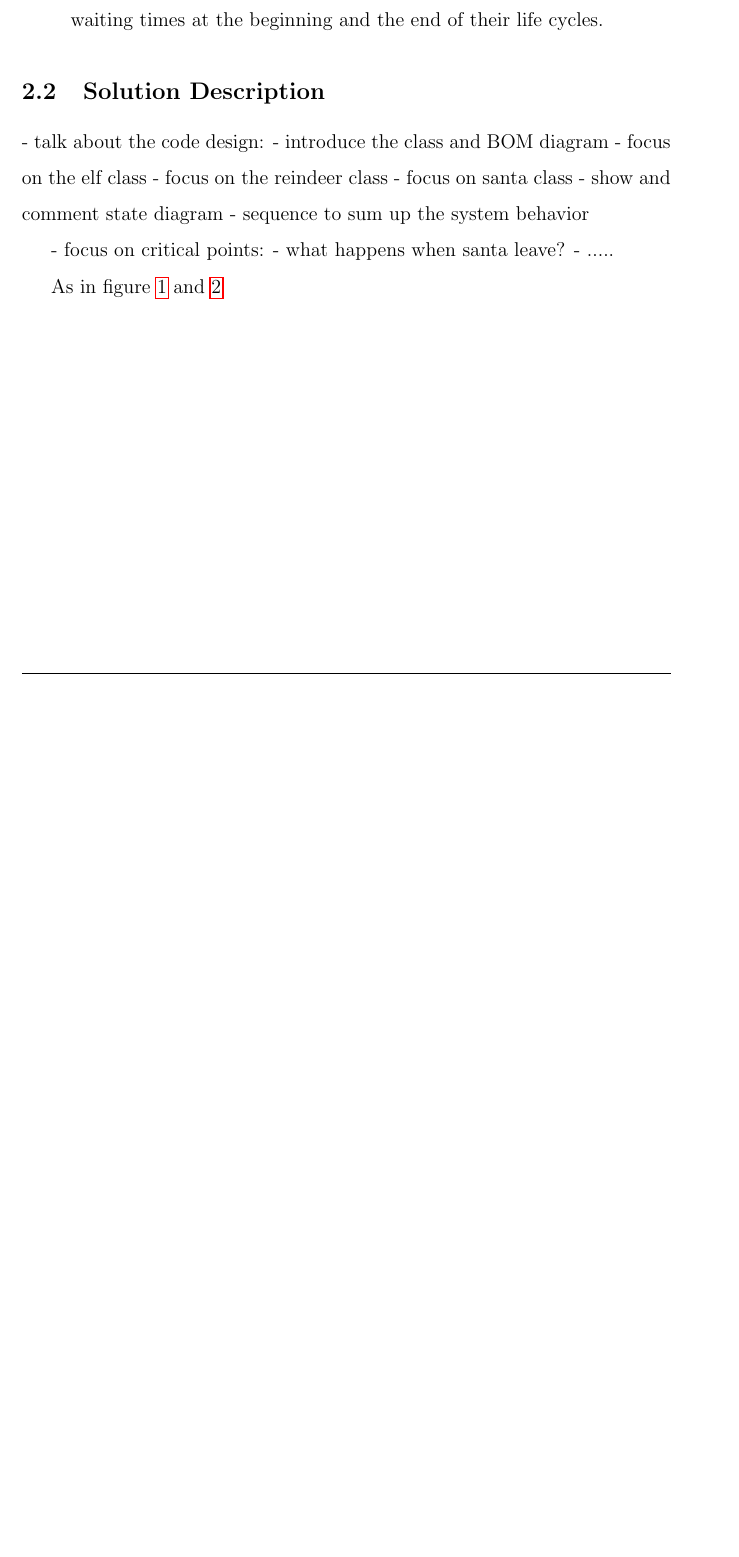
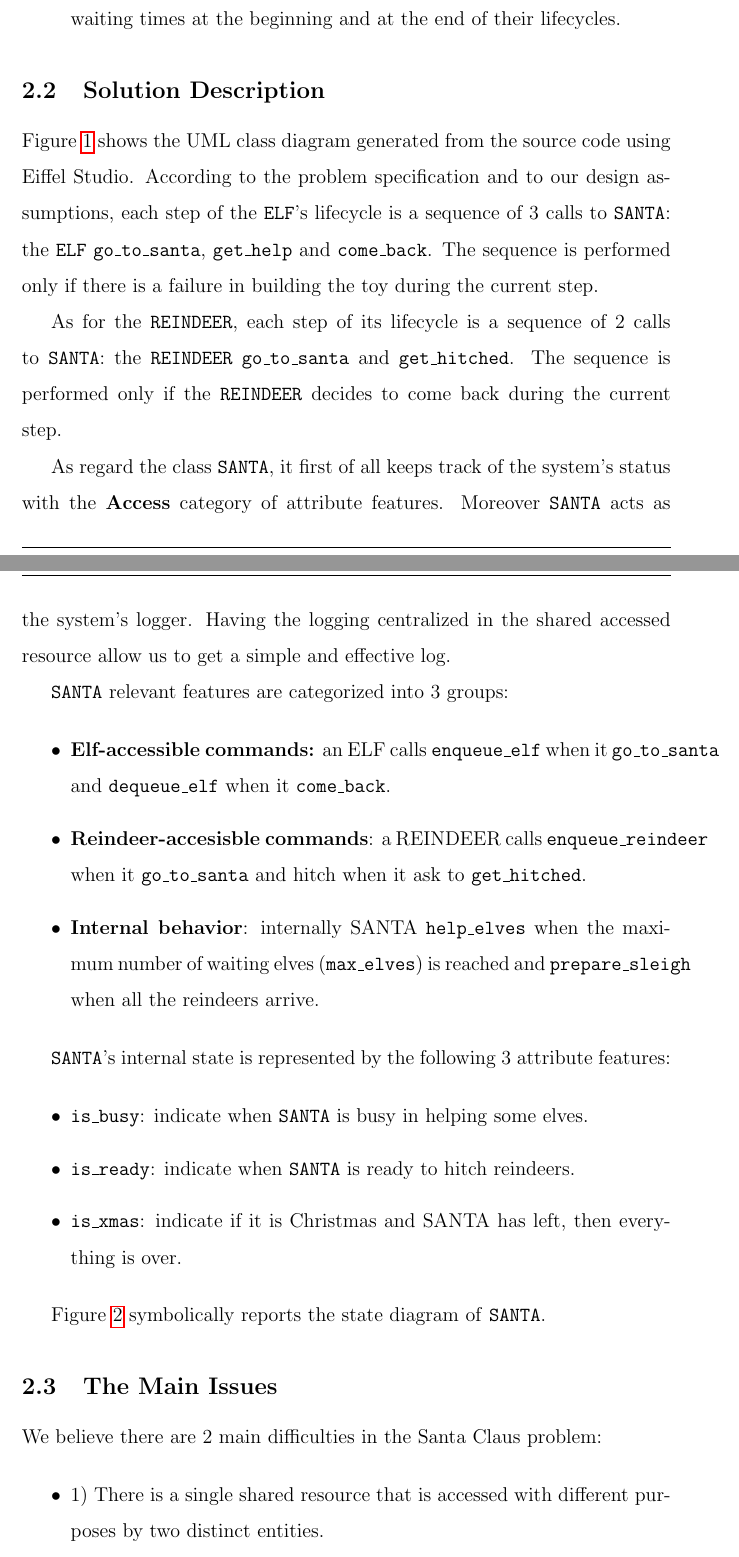
Before and after one commit to scoop-exam/proji, a LaTeX document (report/master.tex, which reads report/sections/solution.tex): part of page 5 of 7 before the commit and two parts of pages 5 and 6 of 9 after it, the two joined at a grey line, cut so that both start at the same text, the shorter picture padded with empty space. Compiled offline with pdfLaTeX.

Commit message:
Finalized report adding the problem solution section.

```diff
--- a/report/sections/solution.tex
+++ b/report/sections/solution.tex
@@ -9,6 +9,3 @@ In this section we are going to describe our proposed solution to the Santa Clau
 Before going into the implementation details let's clarify some of design assumptions we took. Some of them have been taken just to better represent the actual scenario, but could be easily relaxed or avoided at all.
 
 \begin{itemize}
-	\item we assume that a) the total number of elves b) the number of waiting elves that make santa to wake up and 3) the total number of reideers in the system to be passed as configuration parameters to the program.
-	\item an elf is implemented as an iterative process: each iteration represent the action of building a new toy and we assume that every time an elf build a toy there is a random possibility to end up in a failure, that in turn lead the elf to ask santa for help. Moreover an elf has a fixed maximum number of failures, after which he simply stops his lifecycle. This assumption has been took just to realize a more realistic behavior and can easily realxed. Having 10 iterative elves with 3 as the maximum allowed number of failures is the same of having 30 single-iteration elves.
-	\item in order to increase the non-determinism and to make the concurrency more evident, for each elf and for each reindeer we introduce random waiting times at the beginning and the end of their life cycles.
@@ -15,21 +15,42 @@ Before going into the implementation details let's clarify some of design assump
+	\item in order to increase the non-determinism and to make the concurrency more evident, for each elf and for each reindeer we introduce random waiting times at the beginning and at the end of their lifecycles.
 \end{itemize}
 
 \subsection{Solution Description}
 \label{subsec:sol}
 
-- talk about the code design:
-- introduce the class and BOM diagram
-- focus on the elf class
-- focus on the reindeer class
-- focus on santa class
-- show and comment state diagram
-- sequence to sum up the system behavior
+Figure \ref{fig:class_diagram} shows the UML class diagram generated from the source code using Eiffel Studio.
+According to the problem specification and to our design assumptions, each step of the \texttt{ELF}'s lifecycle is a sequence of 3 calls to \texttt{SANTA}: the \texttt{ELF} \texttt{go\_to\_santa}, \texttt{get\_help} and \texttt{come\_back}. The sequence is performed only if there is a failure in building the toy during the current step.
 
-- focus on critical points:
-- what happens when santa leave?
-- .....
+As for the \texttt{REINDEER}, each step of its lifecycle is a sequence of 2 calls to \texttt{SANTA}: the \texttt{REINDEER} \texttt{go\_to\_santa} and \texttt{get\_hitched}. The sequence is performed only if the \texttt{REINDEER} decides to come back during the current step.
 
-As in figure \ref{fig:class_diagram} and \ref{fig:state_diagram}
+As regard the class \texttt{SANTA}, it first of all keeps track of the system's status with the \textbf{Access} category of attribute features.
+Moreover \texttt{SANTA} acts as the system's logger. Having the logging centralized in the shared accessed resource allow us to get a simple and effective log.
+
+\texttt{SANTA} relevant features are categorized into 3 groups:
+
+\begin{itemize}
+	\item \textbf{Elf-accessible commands:} an ELF calls \texttt{enqueue\_elf} when it \texttt{go\_to\_santa} and \texttt{dequeue\_elf} when it \texttt{come\_back}.
+	\item \textbf{Reindeer-accesisble commands}: a REINDEER calls \texttt{enqueue\_reindeer} when it \texttt{go\_to\_santa} and hitch when it ask to \texttt{get\_hitched}.
+	\item \textbf{Internal behavior}: internally SANTA \texttt{help\_elves} when the maximum number of waiting elves (\texttt{max\_elves}) is reached and \texttt{prepare\_sleigh} when all the reindeers arrive.
+\end{itemize}
+
+\texttt{SANTA}'s internal state is represented by the following 3 attribute features:
+
+\begin{itemize}
+	\item \texttt{is\_busy}: indicate when \texttt{SANTA} is busy in helping some elves.
+	\item \texttt{is\_ready}: indicate when \texttt{SANTA} is ready to hitch reindeers.
+	\item \texttt{is\_xmas}: indicate if it is Christmas and SANTA has left, then everything is over.
+\end{itemize}
+
+Figure \ref{fig:state_diagram} symbolically reports the state diagram of \texttt{SANTA}.
 
 \img{class_diagram}{The class diagram for Santa Claus problem.}
 \img{state_diagram}{The state diagram for Santa.}
+
+\subsection{The Main Issues}
+
+We believe there are 2 main difficulties in the Santa Claus problem:
+
+\begin{itemize}
+	\item 1) There is a single shared resource that is accessed with different purposes by two distinct entities.
+	\item 2) The shared resource can become unavailable at any point in time, potentially leaving some of its clients (e.g. the elves) in a pending condition.
```
Also changed, not shown: report/sections/solution.tex (11 more changed lines).
